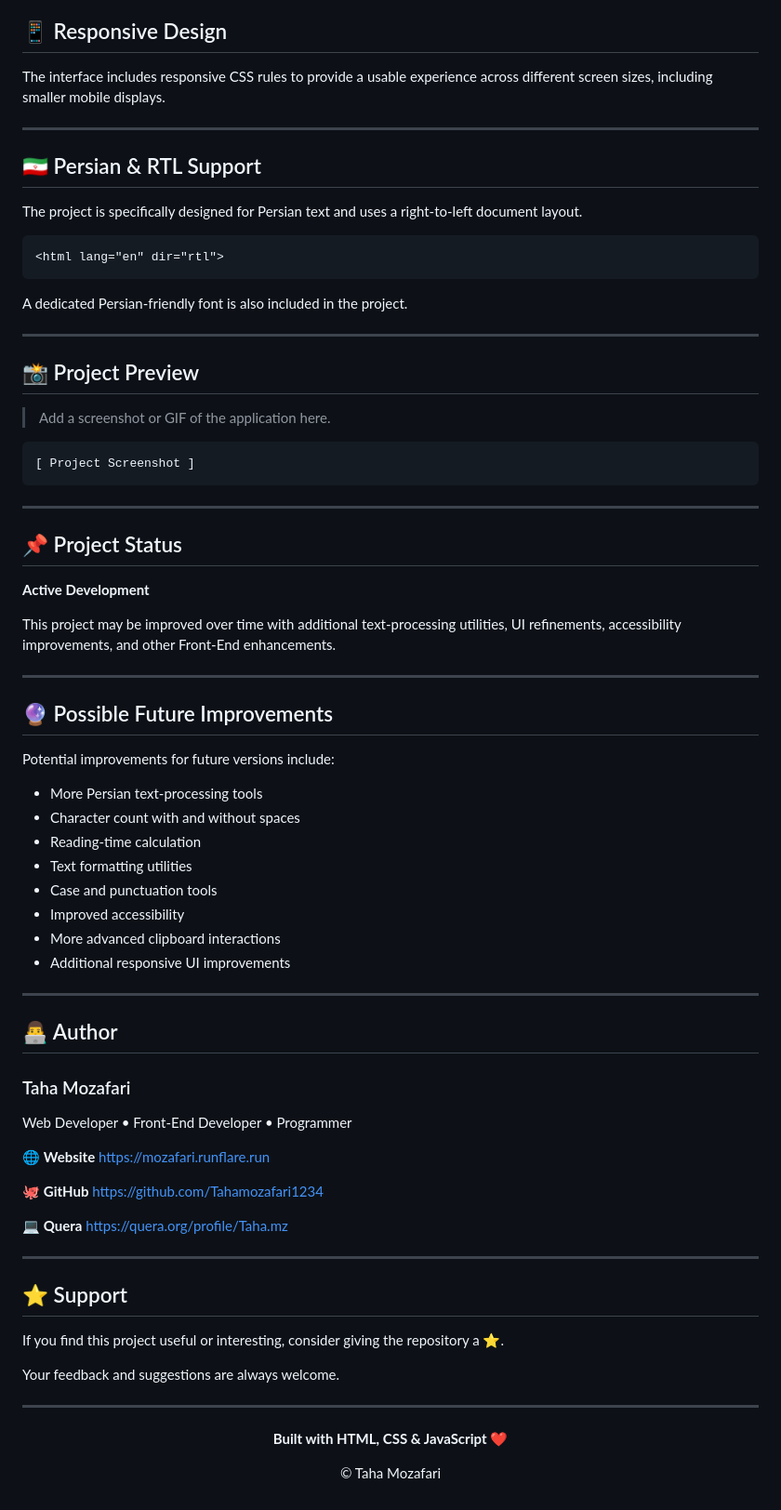
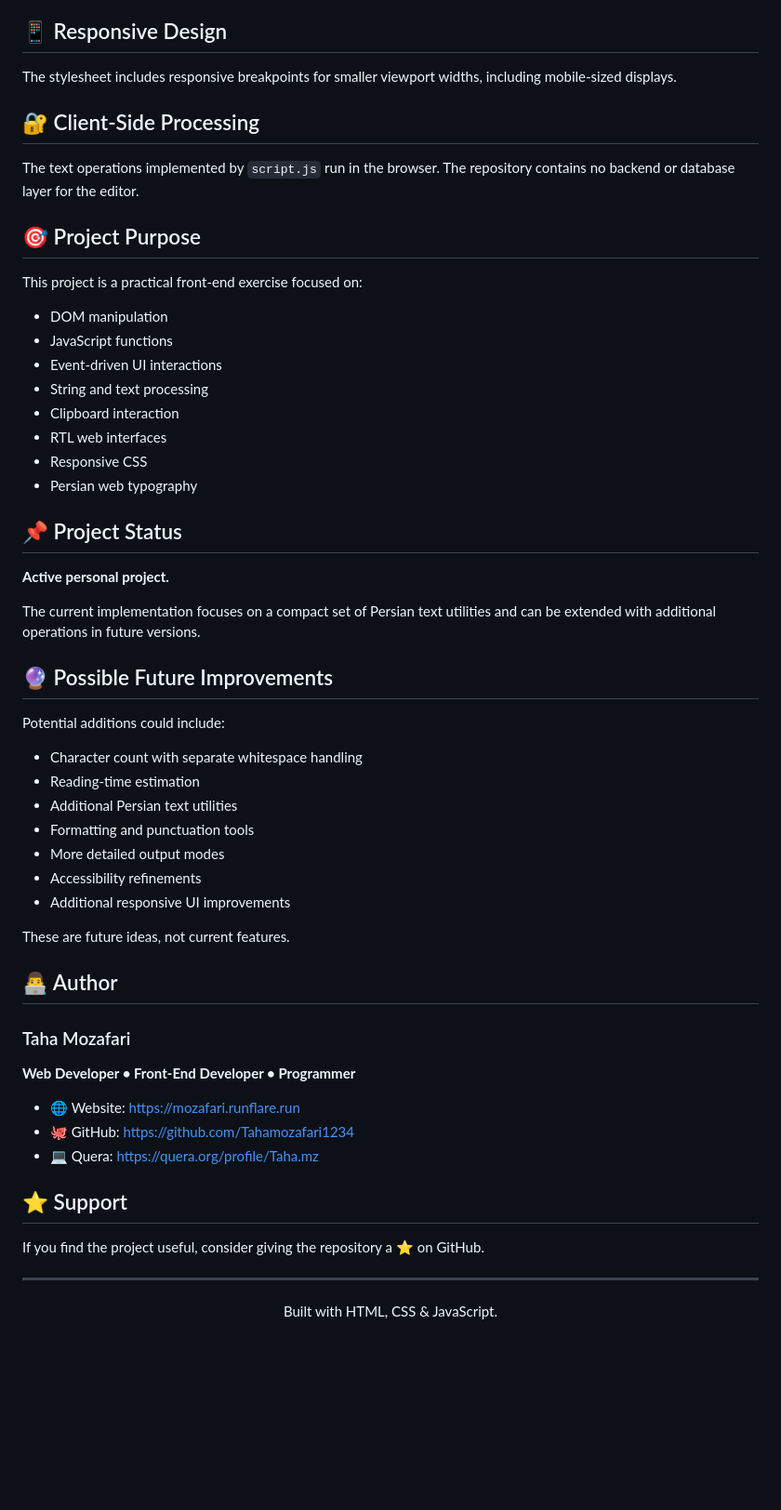
Before and after one commit to MozafariDev/Taha-persian-text-editor, a Markdown page: README.md, the part around one of its changes. Shown at 93% size. Drawn GitHub-style; blank space fills up the shorter version.

Commit message:
docs: create professional repository README

````diff
--- a/README.md
+++ b/README.md
@@ -192,87 +111,61 @@ Text entered into the editor is processed by JavaScript in the browser and does
 
 ## 📱 Responsive Design
 
-The interface includes responsive CSS rules to provide a usable experience across different screen sizes, including smaller mobile displays.
+The stylesheet includes responsive breakpoints for smaller viewport widths, including mobile-sized displays.
 
----
+## 🔐 Client-Side Processing
 
-## 🇮🇷 Persian & RTL Support
+The text operations implemented by `script.js` run in the browser. The repository contains no backend or database layer for the editor.
 
-The project is specifically designed for Persian text and uses a right-to-left document layout.
+## 🎯 Project Purpose
 
-```html
-<html lang="en" dir="rtl">
-```
+This project is a practical front-end exercise focused on:
 
-A dedicated Persian-friendly font is also included in the project.
-
----
-
-## 📸 Project Preview
-
-> Add a screenshot or GIF of the application here.
-
-```text
-[ Project Screenshot ]
-```
-
----
+- DOM manipulation
+- JavaScript functions
+- Event-driven UI interactions
+- String and text processing
+- Clipboard interaction
+- RTL web interfaces
+- Responsive CSS
+- Persian web typography
 
 ## 📌 Project Status
 
-**Active Development**
+**Active personal project.**
 
-This project may be improved over time with additional text-processing utilities, UI refinements, accessibility improvements, and other Front-End enhancements.
-
----
+The current implementation focuses on a compact set of Persian text utilities and can be extended with additional operations in future versions.
 
 ## 🔮 Possible Future Improvements
 
-Potential improvements for future versions include:
+Potential additions could include:
 
-* More Persian text-processing tools
-* Character count with and without spaces
-* Reading-time calculation
-* Text formatting utilities
-* Case and punctuation tools
-* Improved accessibility
-* More advanced clipboard interactions
-* Additional responsive UI improvements
+- Character count with separate whitespace handling
+- Reading-time estimation
+- Additional Persian text utilities
+- Formatting and punctuation tools
+- More detailed output modes
+- Accessibility refinements
+- Additional responsive UI improvements
 
----
+These are future ideas, not current features.
 
 ## 👨‍💻 Author
 
 ### Taha Mozafari
 
-Web Developer • Front-End Developer • Programmer
+**Web Developer • Front-End Developer • Programmer**
 
-🌐 **Website**
-[https://mozafari.runflare.run](https://mozafari.runflare.run)
+- 🌐 Website: https://mozafari.runflare.run
+- 🐙 GitHub: https://github.com/Tahamozafari1234
+- 💻 Quera: https://quera.org/profile/Taha.mz
 
-🐙 **GitHub**
-[https://github.com/Tahamozafari1234](https://github.com/Tahamozafari1234)
+## ⭐ Support
 
-💻 **Quera**
-[https://quera.org/profile/Taha.mz](https://quera.org/profile/Taha.mz)
+If you find the project useful, consider giving the repository a ⭐ on GitHub.
 
 ---
 
-## ⭐ Support
-
-If you find this project useful or interesting, consider giving the repository a ⭐.
-
-Your feedback and suggestions are always welcome.
-
----
-
-<div align="center">
-
-**Built with HTML, CSS & JavaScript ❤️**
-
-© Taha Mozafari
-
-
-
-
-</div>
+<p align="center">
+  Built with HTML, CSS & JavaScript.
+</p>
````
Also changed, not shown: other parts of README.md (+75 -156 lines).
